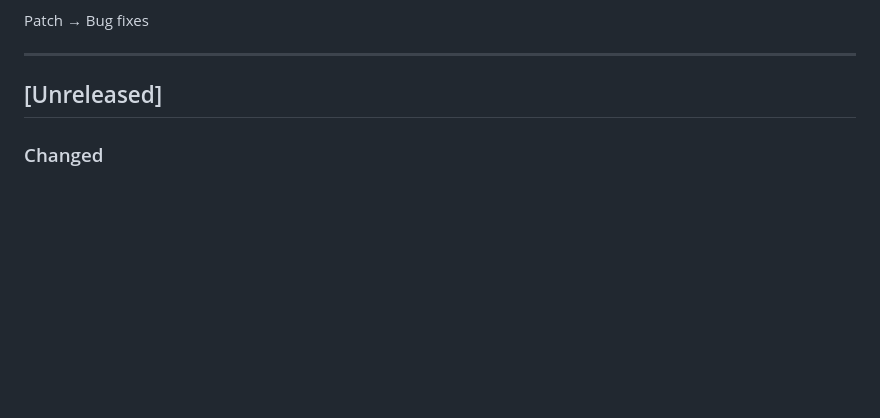
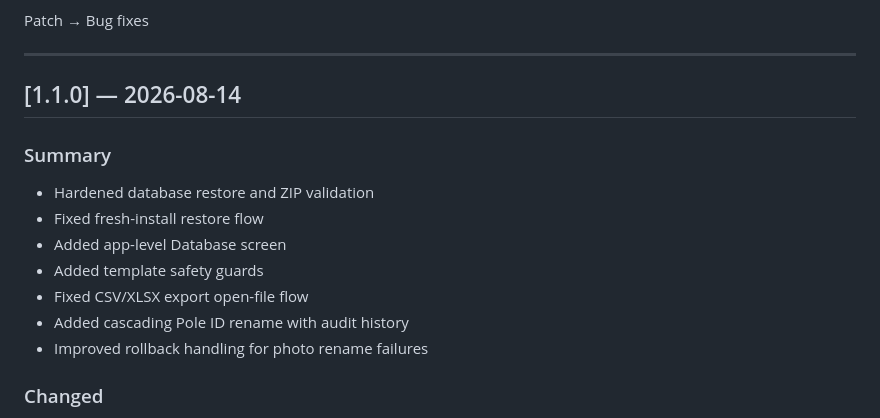
Before and after one commit to mkumawat1307/ACCC-Dynamic-Inspection-Platform-ADIP, a Markdown page: frontend/docs/07-Changelog.md, the part around the change. Drawn GitHub-style; blank space fills up the shorter version.

Commit message:
docs: add v1.1.0 release notes to changelog

```diff
--- a/frontend/docs/07-Changelog.md
+++ b/frontend/docs/07-Changelog.md
@@ -24,7 +24,17 @@ Patch → Bug fixes
 
 ---
 
-## [Unreleased]
+## [1.1.0] — 2026-08-14
+
+### Summary
+
+- Hardened database restore and ZIP validation
+- Fixed fresh-install restore flow
+- Added app-level Database screen
+- Added template safety guards
+- Fixed CSV/XLSX export open-file flow
+- Added cascading Pole ID rename with audit history
+- Improved rollback handling for photo rename failures
 
 ### Changed
 - **Automatic Download-folder storage** — replaced the SAF folder-picker flow with a local Android module (`expo-download-storage`, `modules/download-storage`) that writes via `MediaStore.Downloads` (API ≥ 29) with a legacy `Environment.DIRECTORY_DOWNLOADS` fallback. Storage permission is requested once (legacy API < 29 only); photos save to `Download/ACCC Dynamic Inspection/<District>_<Project>/` and Excel/CSV/backup (`accc_backup.zip`) to the root folder, with overwrite semantics so duplicate `(1)`/`(2)` files never appear. Deleted `folderManager.ts` and the SAF picker/persisted-tree-URI/migration surface. Requires a native rebuild (`npx expo run:android`) to take effect.
```
